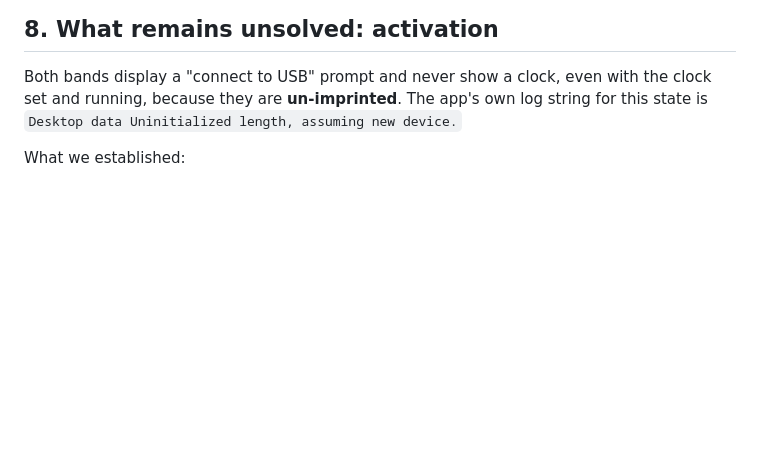
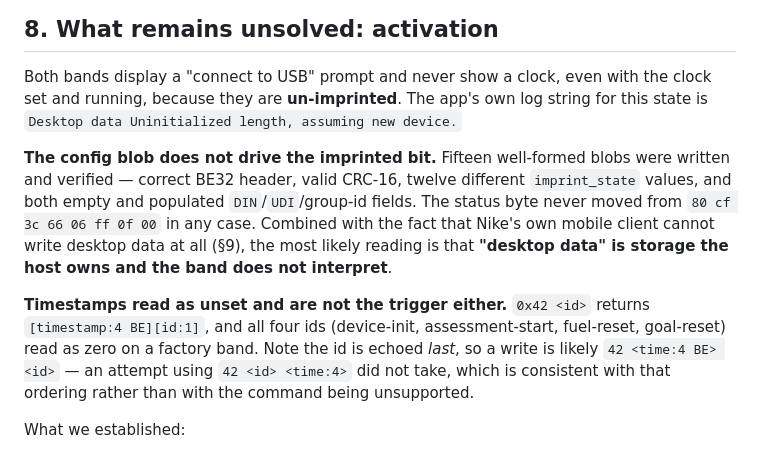
Before and after one commit to thomasmead-alt/fuelband, a Markdown page: tools/PROTOCOL.md, the part around the change. Drawn GitHub-style; blank space fills up the shorter version.

Commit message:
Record the negative result: the config blob does not drive imprinting
Fifteen well-formed blobs (correct BE32 header, valid CRC, twelve
imprint_state values, empty and populated identifier fields) left the
status byte unchanged at 80 cf 3c 66 06 ff 0f 00. Together with the
Android client being unable to write desktop data at all, the likely
reading is that the region is host-owned storage the band never
interprets.

Also decodes the timestamp reply as [timestamp:4 BE][id:1] — all four
ids read zero on a factory band, and the id is echoed last, implying a
write is 42 <time:4 BE> <id> rather than the 42 <id> <time:4> that was
tried and did not take.

```diff
--- a/tools/PROTOCOL.md
+++ b/tools/PROTOCOL.md
@@ -313,6 +313,21 @@ Both bands display a "connect to USB" prompt and never show a clock, even with
 the clock set and running, because they are **un-imprinted**. The app's own log
 string for this state is `Desktop data Uninitialized length, assuming new device.`
 
+**The config blob does not drive the imprinted bit.** Fifteen well-formed blobs
+were written and verified — correct BE32 header, valid CRC-16, twelve different
+`imprint_state` values, and both empty and populated `DIN`/`UDI`/group-id fields.
+The status byte never moved from `80 cf 3c 66 06 ff 0f 00` in any case. Combined
+with the fact that Nike's own mobile client cannot write desktop data at all
+(§9), the most likely reading is that **"desktop data" is storage the host owns
+and the band does not interpret**.
+
+**Timestamps read as unset and are not the trigger either.** `0x42 <id>` returns
+`[timestamp:4 BE][id:1]`, and all four ids (device-init, assessment-start,
+fuel-reset, goal-reset) read as zero on a factory band. Note the id is echoed
+*last*, so a write is likely `42 <time:4 BE> <id>` — an attempt using
+`42 <id> <time:4>` did not take, which is consistent with that ordering rather
+than with the command being unsupported.
+
 What we established:
 
 - The config write commits (region read-back confirms the `00 00 00 a1` header)
```
